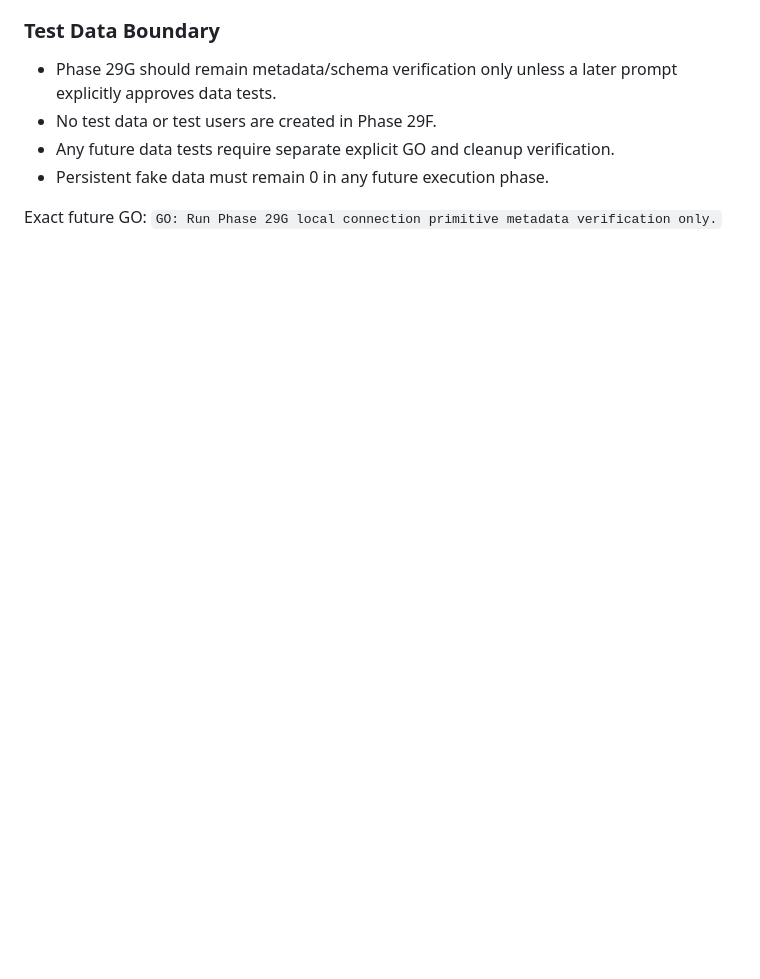
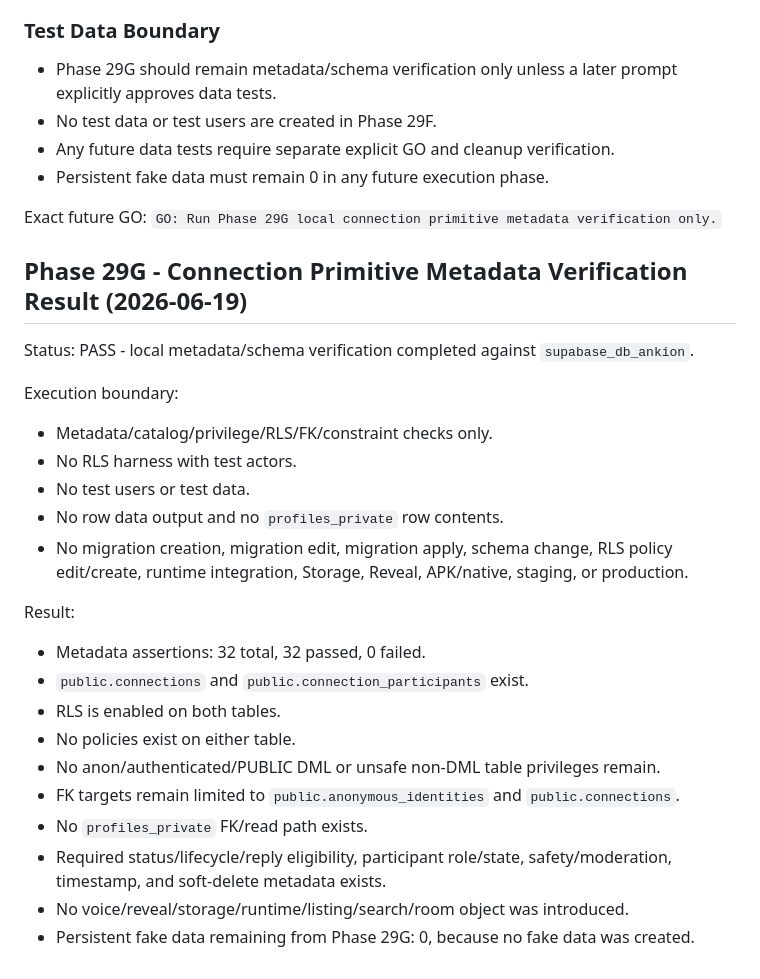
Before and after one commit to devzenastria/ankion, a Markdown page: docs/architecture/TESTING_AUDIT_PROCEDURE_PLAN.md, the part around the change. Drawn GitHub-style; blank space fills up the shorter version.

```diff
--- a/docs/architecture/TESTING_AUDIT_PROCEDURE_PLAN.md
+++ b/docs/architecture/TESTING_AUDIT_PROCEDURE_PLAN.md
@@ -2206,3 +2206,26 @@ Status: PASS - planning-only local verification plan for the connection primitiv
 
 Exact future GO:
 `GO: Run Phase 29G local connection primitive metadata verification only.`
+
+## Phase 29G - Connection Primitive Metadata Verification Result (2026-06-19)
+
+Status: PASS - local metadata/schema verification completed against `supabase_db_ankion`.
+
+Execution boundary:
+- Metadata/catalog/privilege/RLS/FK/constraint checks only.
+- No RLS harness with test actors.
+- No test users or test data.
+- No row data output and no `profiles_private` row contents.
+- No migration creation, migration edit, migration apply, schema change, RLS policy edit/create, runtime integration, Storage, Reveal, APK/native, staging, or production.
+
+Result:
+- Metadata assertions: 32 total, 32 passed, 0 failed.
+- `public.connections` and `public.connection_participants` exist.
+- RLS is enabled on both tables.
+- No policies exist on either table.
+- No anon/authenticated/PUBLIC DML or unsafe non-DML table privileges remain.
+- FK targets remain limited to `public.anonymous_identities` and `public.connections`.
+- No `profiles_private` FK/read path exists.
+- Required status/lifecycle/reply eligibility, participant role/state, safety/moderation, timestamp, and soft-delete metadata exists.
+- No voice/reveal/storage/runtime/listing/search/room object was introduced.
+- Persistent fake data remaining from Phase 29G: 0, because no fake data was created.
```
Also changed, not shown: CHANGELOG.md (+21 -0 lines), PROJECT_STATUS.md (+23 -0 lines).
